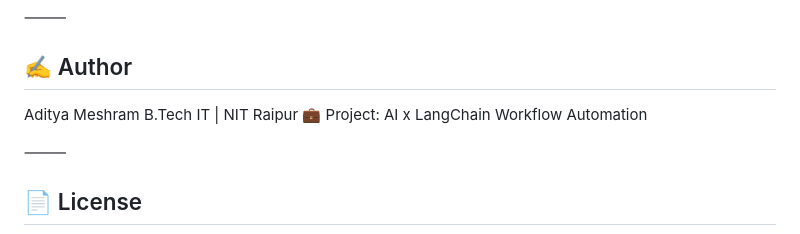
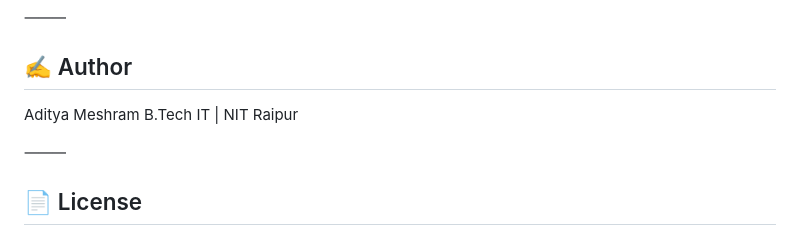
Before and after one commit to Aditya2600/BlogAgentic-Multilingual-Blog-Generator, a Markdown page: README.md, the part around the change. Drawn GitHub-style.

```diff
--- a/README.md
+++ b/README.md
@@ -141,8 +141,6 @@ env: ./.env
 
 Aditya Meshram
 B.Tech IT | NIT Raipur
-💼 Project: AI x LangChain Workflow Automation
-
 
 ⸻
 
```
